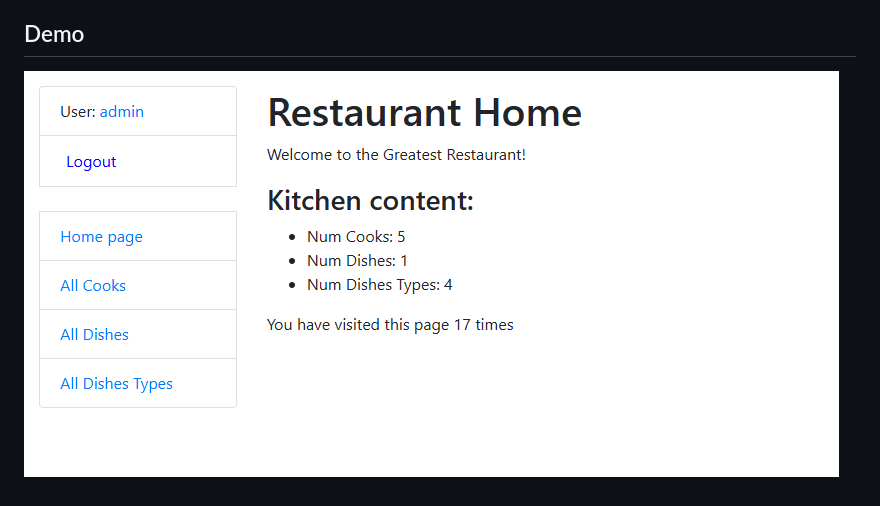
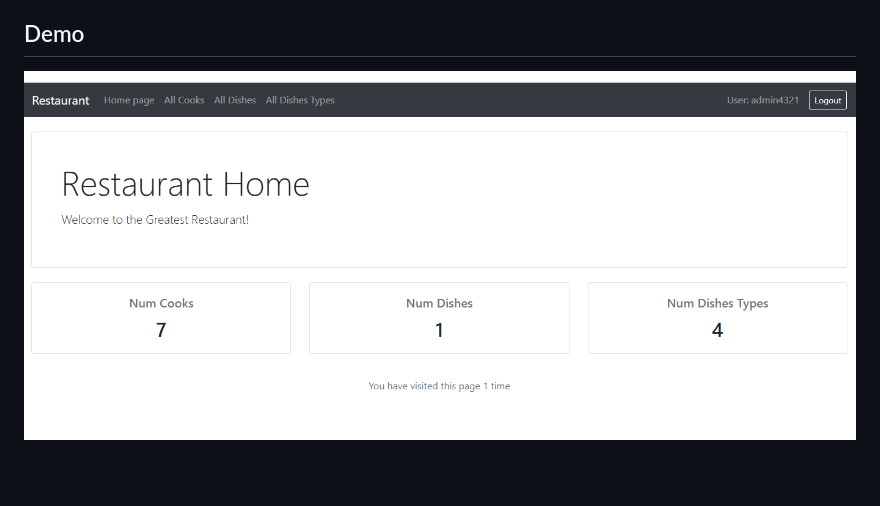
Before and after one commit to olegicks/restaurant-service, a Markdown page: README.md, the part around the change. Drawn GitHub-style; pictures changed too: img_2.png (added); blank space fills up the shorter version.

Commit message:
change screen in README.md

```diff
--- a/README.md
+++ b/README.md
@@ -26,4 +26,4 @@ python manage.py runserver  # starts Django Server
 * User-friendly admin panel for advanced management.
 
 ## Demo
-![img.png](img.png)
+![img_2.png](img_2.png)
```
